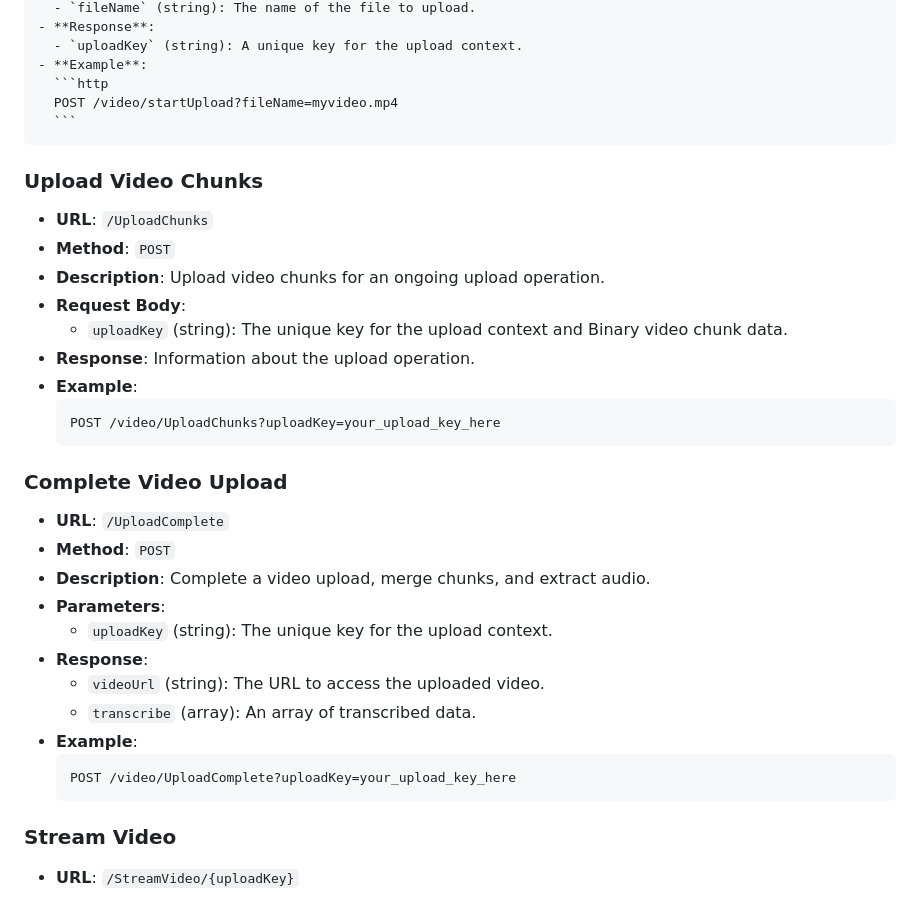
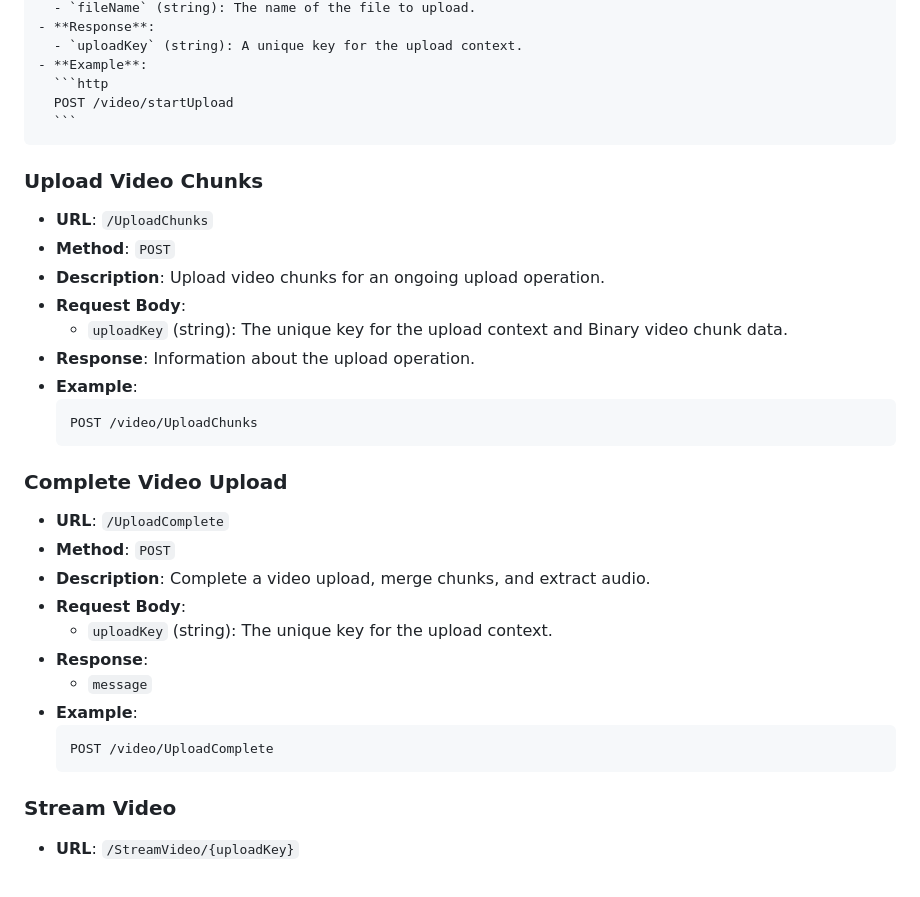
Before and after one commit to Oludayo20/videoTask, a Markdown page: DOCUMENTATION.md, the part around the change. Drawn GitHub-style.

Commit message:
Update DOCUMENTATION.md
nmn

`````diff
--- a/DOCUMENTATION.md
+++ b/DOCUMENTATION.md
@@ -20,7 +20,7 @@ The base URL for all API endpoints is `https://blue-alert-caiman.cyclic.cloud/ap
   - `uploadKey` (string): A unique key for the upload context.
 - **Example**:
   ```http
-  POST /video/startUpload?fileName=myvideo.mp4
+  POST /video/startUpload
   ```
 ````
 
@@ -34,7 +34,7 @@ The base URL for all API endpoints is `https://blue-alert-caiman.cyclic.cloud/ap
 - **Response**: Information about the upload operation.
 - **Example**:
   ```http
-  POST /video/UploadChunks?uploadKey=your_upload_key_here
+  POST /video/UploadChunks
   ```
 
 ### Complete Video Upload
@@ -42,14 +42,13 @@ The base URL for all API endpoints is `https://blue-alert-caiman.cyclic.cloud/ap
 - **URL**: `/UploadComplete`
 - **Method**: `POST`
 - **Description**: Complete a video upload, merge chunks, and extract audio.
-- **Parameters**:
+- **Request Body**:
   - `uploadKey` (string): The unique key for the upload context.
 - **Response**:
-  - `videoUrl` (string): The URL to access the uploaded video.
-  - `transcribe` (array): An array of transcribed data.
+  - `message`
 - **Example**:
   ```http
-  POST /video/UploadComplete?uploadKey=your_upload_key_here
+  POST /video/UploadComplete
   ```
 
 ### Stream Video
`````
